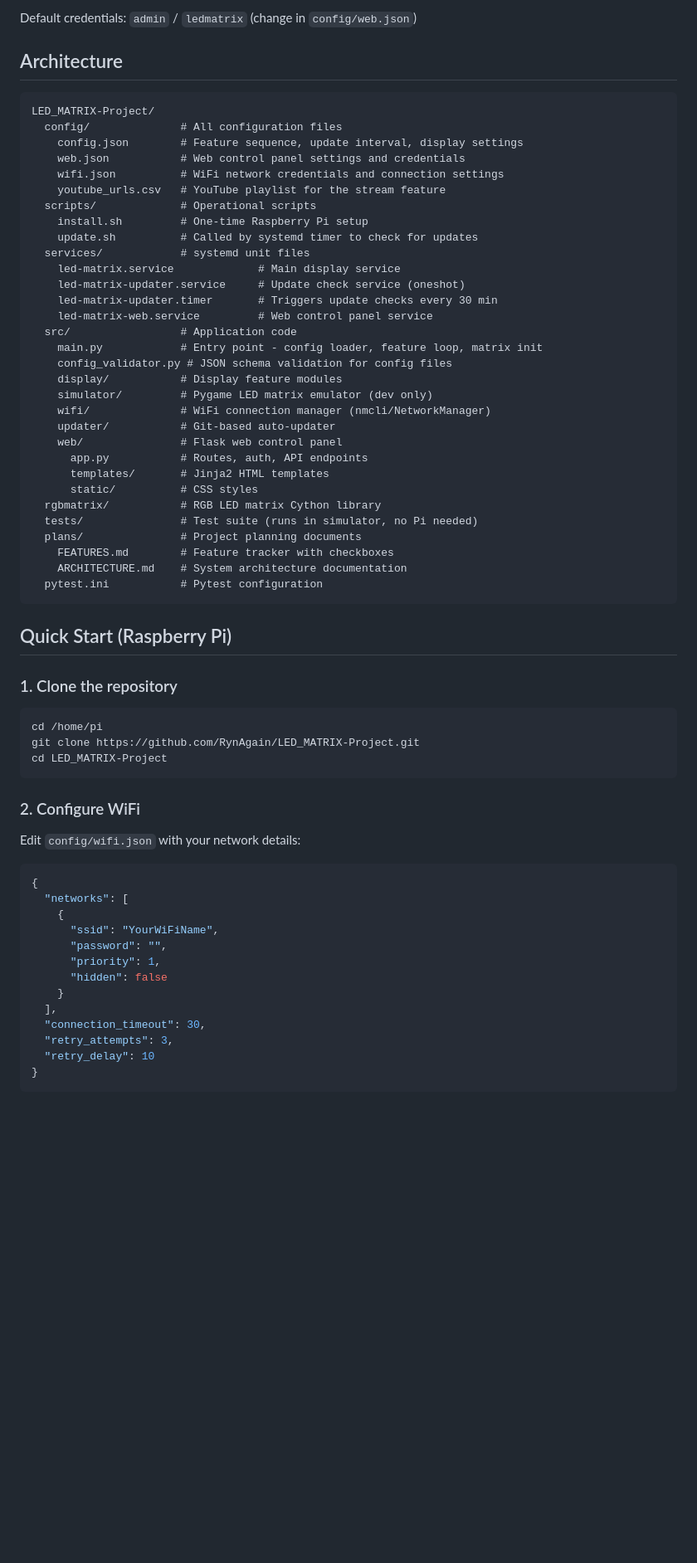
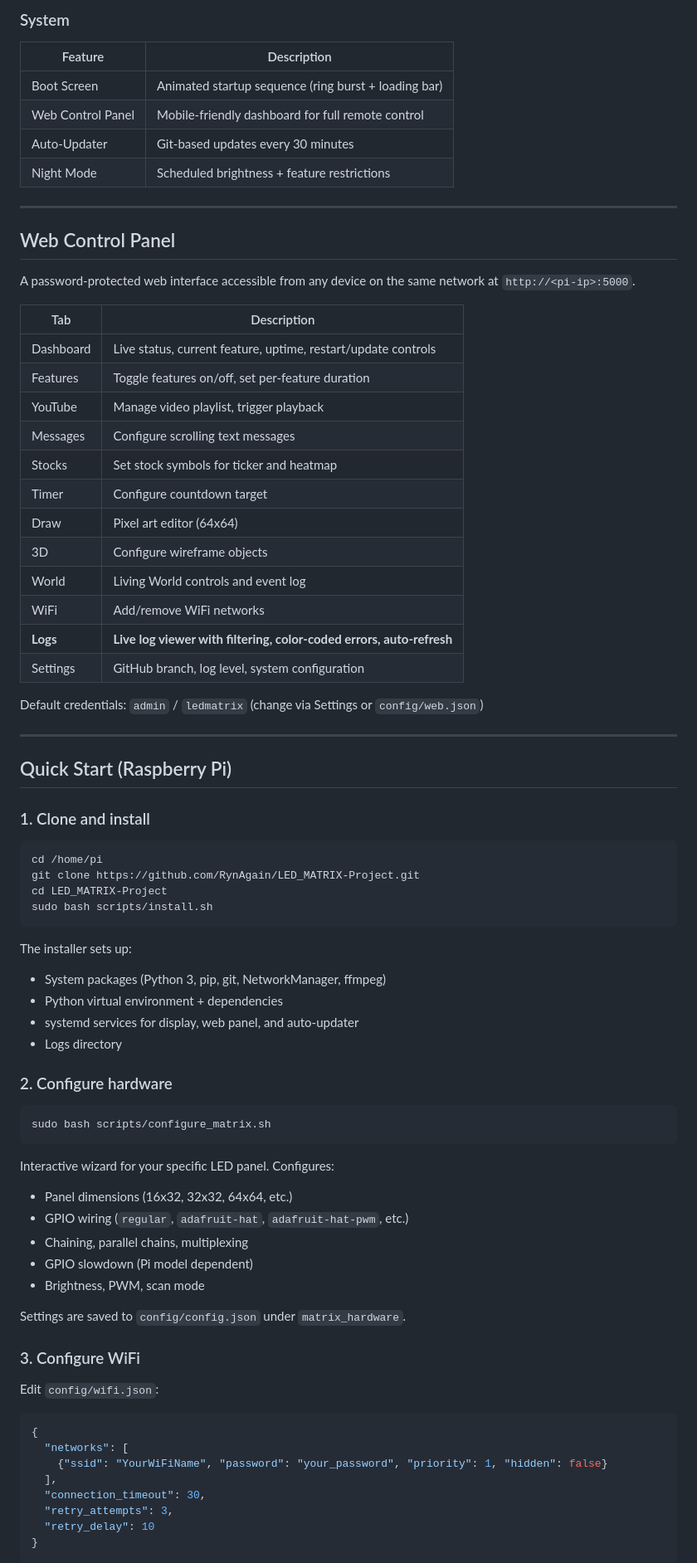
Before and after one commit to RynAgain/LED_MATRIX-Project, a Markdown page: README.md, the part around one of its changes. Shown at 83% size. GitHub-like rendering; blank space fills up the shorter version.

````diff
--- a/README.md
+++ b/README.md
@@ -28,65 +55,77 @@ A password-protected web interface accessible from any device (phone, tablet, la
 
-Default credentials: `admin` / `ledmatrix` (change in `config/web.json`)
+### System
+| Feature | Description |
+|---------|-------------|
+| Boot Screen | Animated startup sequence (ring burst + loading bar) |
+| Web Control Panel | Mobile-friendly dashboard for full remote control |
+| Auto-Updater | Git-based updates every 30 minutes |
+| Night Mode | Scheduled brightness + feature restrictions |
 
-## Architecture
+---
 
-```
-LED_MATRIX-Project/
-  config/              # All configuration files
-    config.json        # Feature sequence, update interval, display settings
-    web.json           # Web control panel settings and credentials
-    wifi.json          # WiFi network credentials and connection settings
-    youtube_urls.csv   # YouTube playlist for the stream feature
-  scripts/             # Operational scripts
-    install.sh         # One-time Raspberry Pi setup
-    update.sh          # Called by systemd timer to check for updates
-  services/            # systemd unit files
-    led-matrix.service             # Main display service
-    led-matrix-updater.service     # Update check service (oneshot)
-    led-matrix-updater.timer       # Triggers update checks every 30 min
-    led-matrix-web.service         # Web control panel service
-  src/                 # Application code
-    main.py            # Entry point - config loader, feature loop, matrix init
-    config_validator.py # JSON schema validation for config files
-    display/           # Display feature modules
-    simulator/         # Pygame LED matrix emulator (dev only)
-    wifi/              # WiFi connection manager (nmcli/NetworkManager)
-    updater/           # Git-based auto-updater
-    web/               # Flask web control panel
-      app.py           # Routes, auth, API endpoints
-      templates/       # Jinja2 HTML templates
-      static/          # CSS styles
-  rgbmatrix/           # RGB LED matrix Cython library
-  tests/               # Test suite (runs in simulator, no Pi needed)
-  plans/               # Project planning documents
-    FEATURES.md        # Feature tracker with checkboxes
-    ARCHITECTURE.md    # System architecture documentation
-  pytest.ini           # Pytest configuration
-```
+## Web Control Panel
+
+A password-protected web interface accessible from any device on the same network at `http://<pi-ip>:5000`.
+
+| Tab | Description |
+|-----|-------------|
+| Dashboard | Live status, current feature, uptime, restart/update controls |
+| Features | Toggle features on/off, set per-feature duration |
+| YouTube | Manage video playlist, trigger playback |
+| Messages | Configure scrolling text messages |
+| Stocks | Set stock symbols for ticker and heatmap |
+| Timer | Configure countdown target |
+| Draw | Pixel art editor (64x64) |
+| 3D | Configure wireframe objects |
+| World | Living World controls and event log |
+| WiFi | Add/remove WiFi networks |
+| **Logs** | **Live log viewer with filtering, color-coded errors, auto-refresh** |
+| Settings | GitHub branch, log level, system configuration |
+
+Default credentials: `admin` / `ledmatrix` (change via Settings or `config/web.json`)
+
+---
 
 ## Quick Start (Raspberry Pi)
 
-### 1. Clone the repository
+### 1. Clone and install
 
 ```bash
 cd /home/pi
 git clone https://github.com/RynAgain/LED_MATRIX-Project.git
 cd LED_MATRIX-Project
+sudo bash scripts/install.sh
 ```
 
-### 2. Configure WiFi
+The installer sets up:
+- System packages (Python 3, pip, git, NetworkManager, ffmpeg)
+- Python virtual environment + dependencies
+- systemd services for display, web panel, and auto-updater
+- Logs directory
 
-Edit `config/wifi.json` with your network details:
+### 2. Configure hardware
+
+```bash
+sudo bash scripts/configure_matrix.sh
+```
+
+Interactive wizard for your specific LED panel. Configures:
+- Panel dimensions (16x32, 32x32, 64x64, etc.)
+- GPIO wiring (`regular`, `adafruit-hat`, `adafruit-hat-pwm`, etc.)
+- Chaining, parallel chains, multiplexing
+- GPIO slowdown (Pi model dependent)
+- Brightness, PWM, scan mode
+
+Settings are saved to `config/config.json` under `matrix_hardware`.
+
+### 3. Configure WiFi
+
+Edit `config/wifi.json`:
 
 ```json
 {
   "networks": [
-    {
-      "ssid": "YourWiFiName",
-      "password": "",
-      "priority": 1,
-      "hidden": false
-    }
+    {"ssid": "YourWiFiName", "password": "your_password", "priority": 1, "hidden": false}
   ],
   "connection_timeout": 30,
   "retry_attempts": 3,
````
Also changed, not shown: other parts of README.md (+187 -150 lines).
